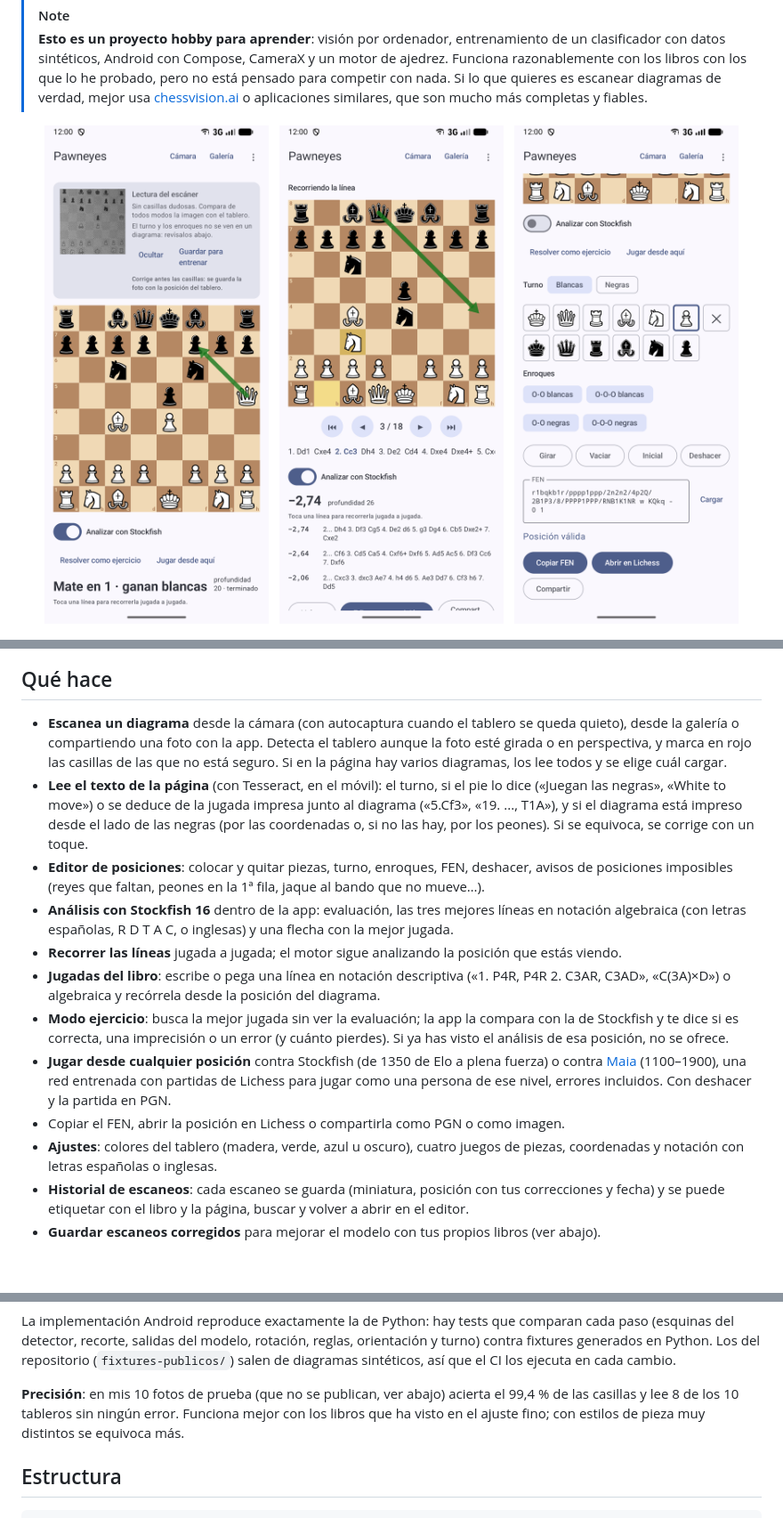
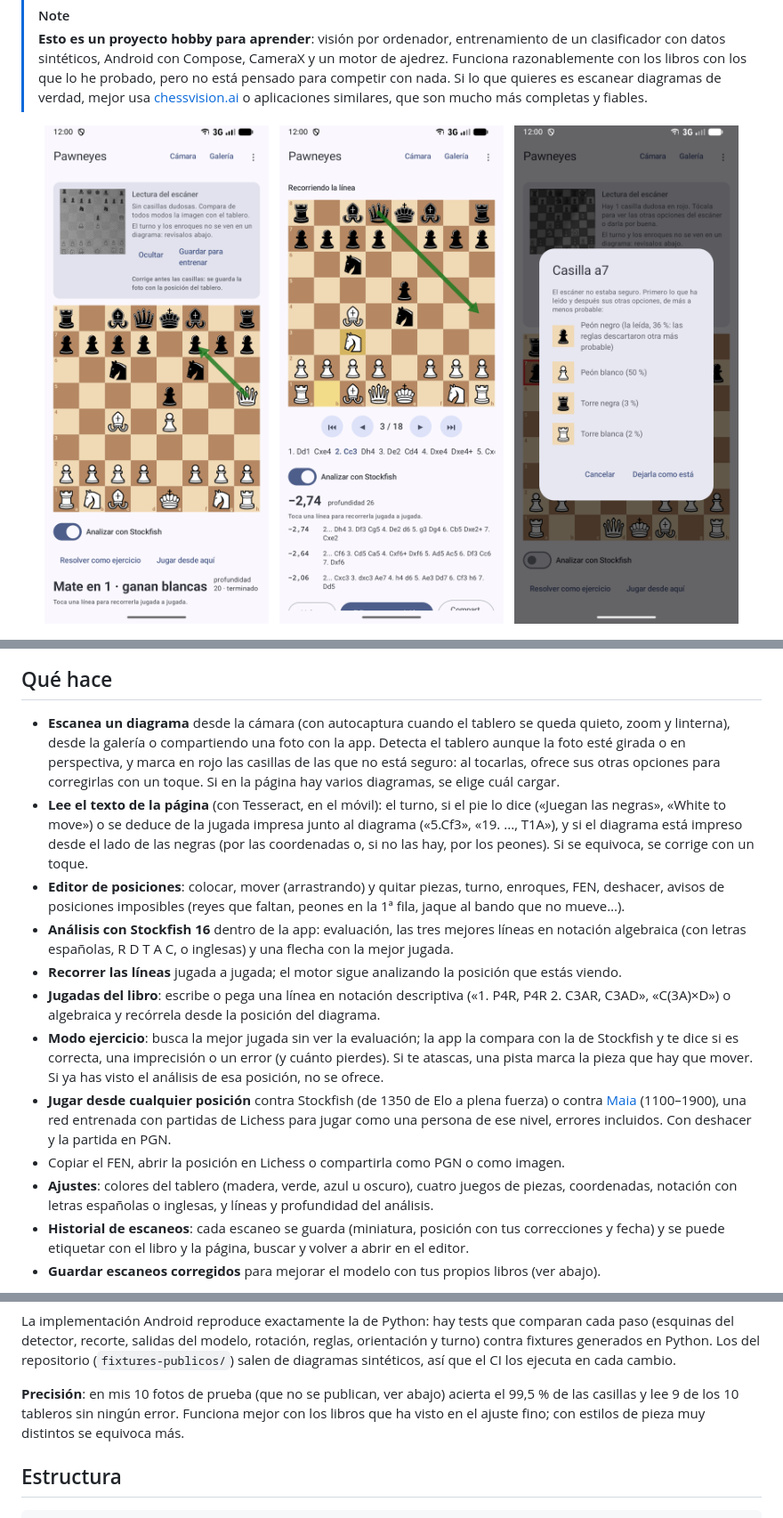
Before and after one commit to ilismal/pawneyes, a Markdown page: README.md, 3 parts joined by grey strips. Shown at 89% size. Drawn GitHub-style; pictures changed too: docs/screenshots/03-casilla-dudosa.png (added), docs/screenshots/03-editor.png (deleted); blank space fills up the shorter version.

Commit message:
README y página: textos, cifras y captura de la v0.6.0
Precisión con el modelo nuevo (99,5 % y 9 de 10 tableros), zoom y linterna,
casillas dudosas con un toque, pista en el ejercicio, ajustes del análisis y
mover arrastrando. La captura del editor (anticuada: no tenía el botón de
jugadas del libro) se sustituye por la de corregir una casilla dudosa.

Co-Authored-By: Claude Opus 5.5 <noreply@anthropic.com>

```diff
--- a/README.md
+++ b/README.md
@@ -31,7 +31,7 @@
   &nbsp;
   <img src="docs/screenshots/02-explorar-linea.png" alt="Recorriendo una línea de Stockfish" width="260">
   &nbsp;
-  <img src="docs/screenshots/03-editor.png" alt="Editor de posiciones" width="260">
+  <img src="docs/screenshots/03-casilla-dudosa.png" alt="Corregir una casilla dudosa con las opciones del escáner" width="260">
 </p>
 <p align="center">
   <img src="docs/screenshots/04-ejercicio.png" alt="Modo ejercicio: jugada correcta" width="260">
@@ -50,30 +50,33 @@
 
 ## Qué hace
 
-- **Escanea un diagrama** desde la cámara (con autocaptura cuando el tablero se queda quieto),
-  desde la galería o compartiendo una foto con la app. Detecta el tablero aunque la foto esté
-  girada o en perspectiva, y marca en rojo las casillas de las que no está seguro. Si en la
-  página hay varios diagramas, los lee todos y se elige cuál cargar.
+- **Escanea un diagrama** desde la cámara (con autocaptura cuando el tablero se queda quieto,
+  zoom y linterna), desde la galería o compartiendo una foto con la app. Detecta el tablero
+  aunque la foto esté girada o en perspectiva, y marca en rojo las casillas de las que no está
+  seguro: al tocarlas, ofrece sus otras opciones para corregirlas con un toque. Si en la página
+  hay varios diagramas, se elige cuál cargar.
 - **Lee el texto de la página** (con Tesseract, en el móvil): el turno, si el pie lo dice
   («Juegan las negras», «White to move») o se deduce de la jugada impresa junto al diagrama
   («5.Cf3», «19. ..., T1A»), y si el diagrama está impreso desde el lado de las negras (por
   las coordenadas o, si no las hay, por los peones). Si se equivoca, se corrige con un toque.
-- **Editor de posiciones**: colocar y quitar piezas, turno, enroques, FEN, deshacer, avisos de
-  posiciones imposibles (reyes que faltan, peones en la 1ª fila, jaque al bando que no mueve…).
+- **Editor de posiciones**: colocar, mover (arrastrando) y quitar piezas, turno, enroques, FEN,
+  deshacer, avisos de posiciones imposibles (reyes que faltan, peones en la 1ª fila, jaque al
+  bando que no mueve…).
 - **Análisis con Stockfish 16** dentro de la app: evaluación, las tres mejores líneas en notación
   algebraica (con letras españolas, R D T A C, o inglesas) y una flecha con la mejor jugada.
 - **Recorrer las líneas** jugada a jugada; el motor sigue analizando la posición que estás viendo.
 - **Jugadas del libro**: escribe o pega una línea en notación descriptiva («1. P4R, P4R 2. C3AR,
   C3AD», «C(3A)×D») o algebraica y recórrela desde la posición del diagrama.
 - **Modo ejercicio**: busca la mejor jugada sin ver la evaluación; la app la compara con la de
-  Stockfish y te dice si es correcta, una imprecisión o un error (y cuánto pierdes). Si ya has
-  visto el análisis de esa posición, no se ofrece.
+  Stockfish y te dice si es correcta, una imprecisión o un error (y cuánto pierdes). Si te
+  atascas, una pista marca la pieza que hay que mover. Si ya has visto el análisis de esa
+  posición, no se ofrece.
 - **Jugar desde cualquier posición** contra Stockfish (de 1350 de Elo a plena fuerza) o contra
   [Maia](https://maiachess.com) (1100–1900), una red entrenada con partidas de Lichess para jugar
   como una persona de ese nivel, errores incluidos. Con deshacer y la partida en PGN.
 - Copiar el FEN, abrir la posición en Lichess o compartirla como PGN o como imagen.
 - **Ajustes**: colores del tablero (madera, verde, azul u oscuro), cuatro juegos de piezas,
-  coordenadas y notación con letras españolas o inglesas.
+  coordenadas, notación con letras españolas o inglesas, y líneas y profundidad del análisis.
 - **Historial de escaneos**: cada escaneo se guarda (miniatura, posición con tus correcciones y
   fecha) y se puede etiquetar con el libro y la página, buscar y volver a abrir en el editor.
 - **Guardar escaneos corregidos** para mejorar el modelo con tus propios libros (ver abajo).
@@ -120,8 +123,8 @@ La implementación Android reproduce exactamente la de Python: hay tests que com
 generados en Python. Los del repositorio (`fixtures-publicos/`) salen de diagramas sintéticos,
 así que el CI los ejecuta en cada cambio.
 
-**Precisión**: en mis 10 fotos de prueba (que no se publican, ver abajo) acierta el 99,4 % de las
-casillas y lee 8 de los 10 tableros sin ningún error. Funciona mejor con los libros que ha
+**Precisión**: en mis 10 fotos de prueba (que no se publican, ver abajo) acierta el 99,5 % de las
+casillas y lee 9 de los 10 tableros sin ningún error. Funciona mejor con los libros que ha
 visto en el ajuste fino; con estilos de pieza muy distintos se equivoca más.
 
 ## Estructura
```
Also changed, not shown: other parts of README.md (+2 -1 lines), 1 other file.
